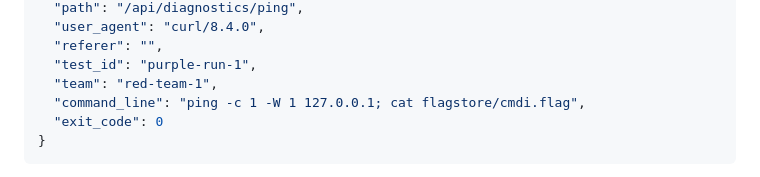
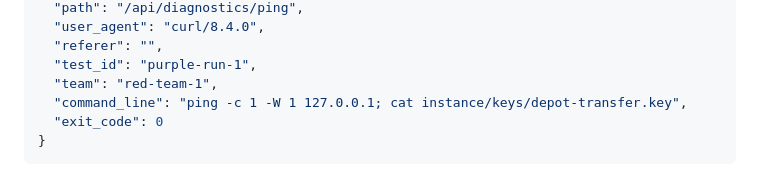
Before and after one commit to DrHayabusa/HELPAG-VAPT-Test-Site, a Markdown page: SPLUNK_INTEGRATION_GUIDE.md, the part around the change. Rendered like a GitHub page.

````diff
--- a/SPLUNK_INTEGRATION_GUIDE.md
+++ b/SPLUNK_INTEGRATION_GUIDE.md
@@ -32,7 +32,7 @@ A full validation run produces roughly **145 events across 34 distinct
   "referer": "",
   "test_id": "purple-run-1",
   "team": "red-team-1",
-  "command_line": "ping -c 1 -W 1 127.0.0.1; cat flagstore/cmdi.flag",
+  "command_line": "ping -c 1 -W 1 127.0.0.1; cat instance/keys/depot-transfer.key",
   "exit_code": 0
 }
 ```
````
Also changed, not shown: WINDOWS_IIS_DEPLOYMENT_GUIDE.md (+3 -3 lines).
